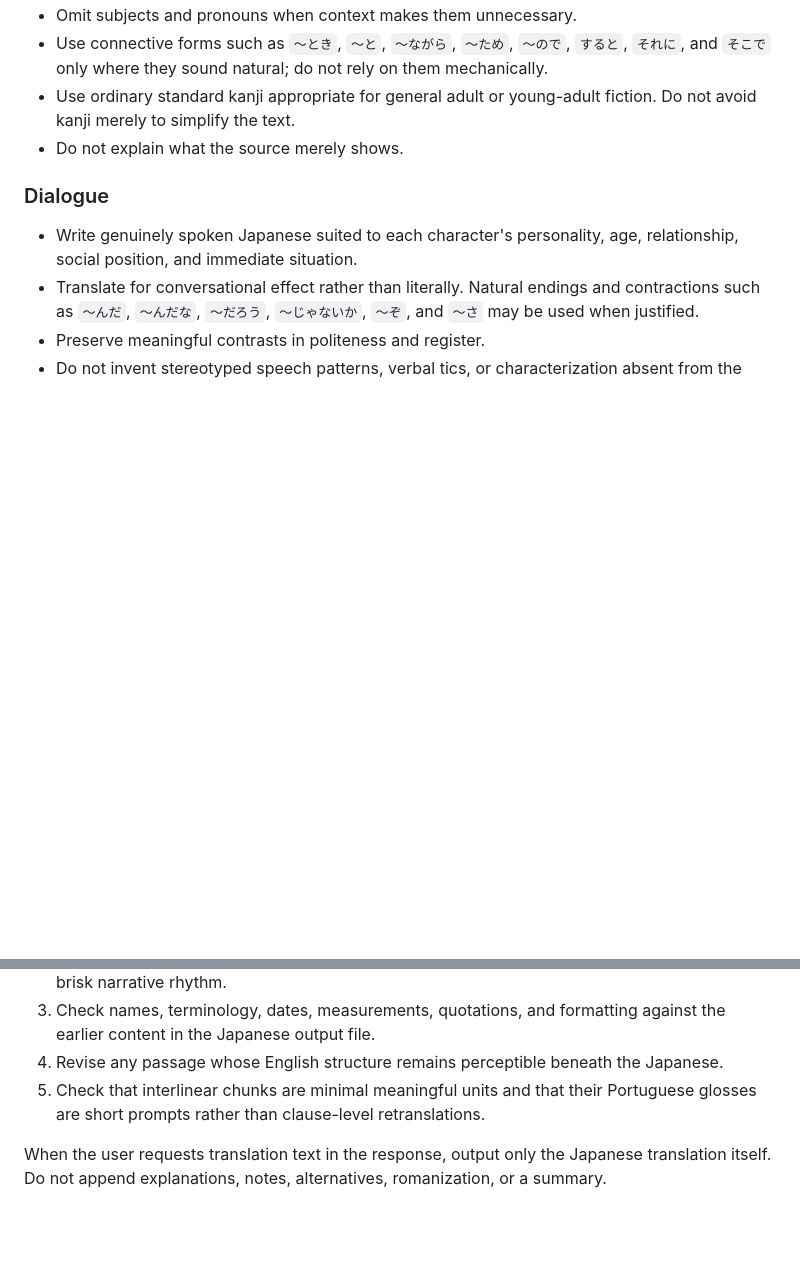
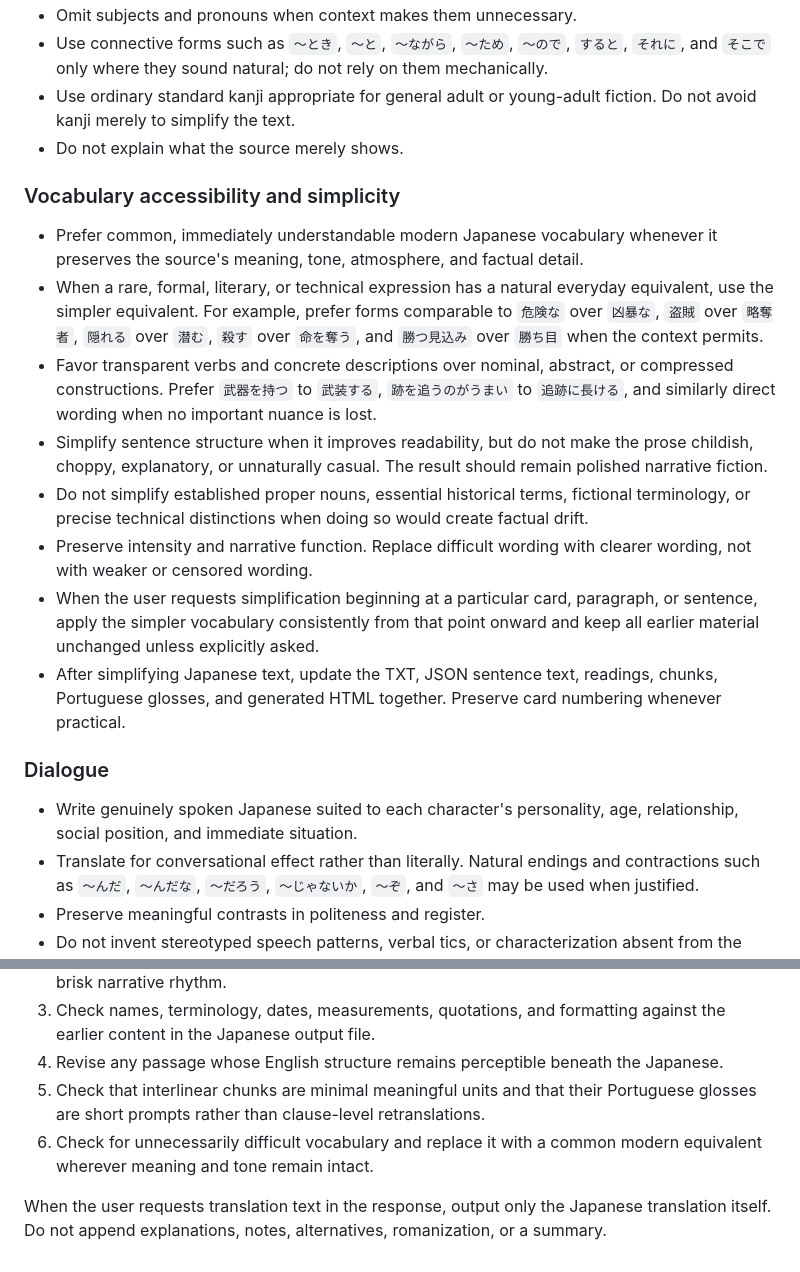
Before and after one commit to brunosprak/simple-books, a Markdown page: AGENTS.md, 2 parts joined by grey strips. Rendered like a GitHub page; blank space fills up the shorter version.

Commit message:
Document simple Japanese vocabulary guidance

```diff
--- a/AGENTS.md
+++ b/AGENTS.md
@@ -45,6 +45,17 @@ Produce natural Japanese fiction, not a sentence-by-sentence rendering of Englis
 - Use ordinary standard kanji appropriate for general adult or young-adult fiction. Do not avoid kanji merely to simplify the text.
 - Do not explain what the source merely shows.
 
+### Vocabulary accessibility and simplicity
+
+- Prefer common, immediately understandable modern Japanese vocabulary whenever it preserves the source's meaning, tone, atmosphere, and factual detail.
+- When a rare, formal, literary, or technical expression has a natural everyday equivalent, use the simpler equivalent. For example, prefer forms comparable to `危険な` over `凶暴な`, `盗賊` over `略奪者`, `隠れる` over `潜む`, `殺す` over `命を奪う`, and `勝つ見込み` over `勝ち目` when the context permits.
+- Favor transparent verbs and concrete descriptions over nominal, abstract, or compressed constructions. Prefer `武器を持つ` to `武装する`, `跡を追うのがうまい` to `追跡に長ける`, and similarly direct wording when no important nuance is lost.
+- Simplify sentence structure when it improves readability, but do not make the prose childish, choppy, explanatory, or unnaturally casual. The result should remain polished narrative fiction.
+- Do not simplify established proper nouns, essential historical terms, fictional terminology, or precise technical distinctions when doing so would create factual drift.
+- Preserve intensity and narrative function. Replace difficult wording with clearer wording, not with weaker or censored wording.
+- When the user requests simplification beginning at a particular card, paragraph, or sentence, apply the simpler vocabulary consistently from that point onward and keep all earlier material unchanged unless explicitly asked.
+- After simplifying Japanese text, update the TXT, JSON sentence text, readings, chunks, Portuguese glosses, and generated HTML together. Preserve card numbering whenever practical.
+
 ### Dialogue
 
 - Write genuinely spoken Japanese suited to each character's personality, age, relationship, social position, and immediate situation.
@@ -86,5 +97,6 @@ Before marking a part complete:
 3. Check names, terminology, dates, measurements, quotations, and formatting against the earlier content in the Japanese output file.
 4. Revise any passage whose English structure remains perceptible beneath the Japanese.
 5. Check that interlinear chunks are minimal meaningful units and that their Portuguese glosses are short prompts rather than clause-level retranslations.
+6. Check for unnecessarily difficult vocabulary and replace it with a common modern equivalent wherever meaning and tone remain intact.
 
 When the user requests translation text in the response, output only the Japanese translation itself. Do not append explanations, notes, alternatives, romanization, or a summary.
```
